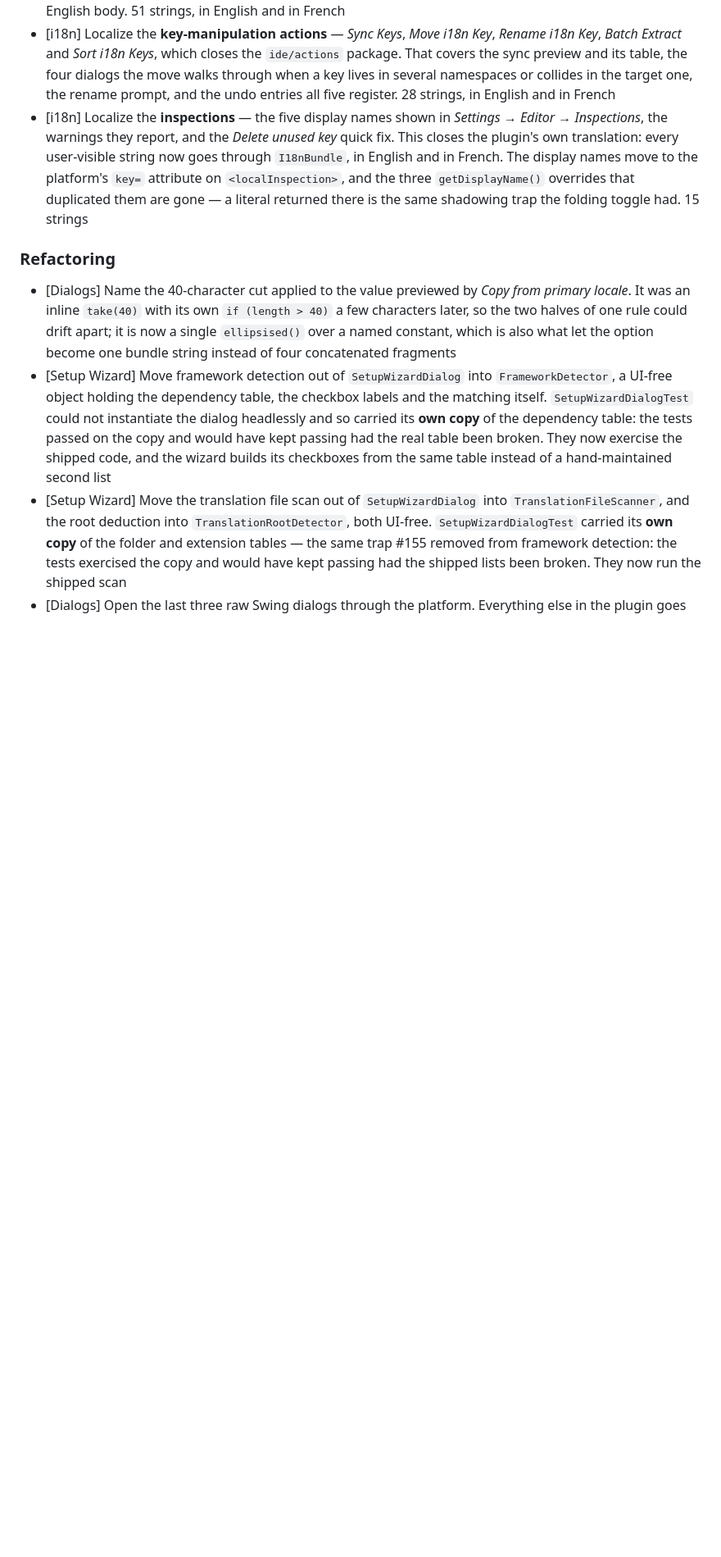
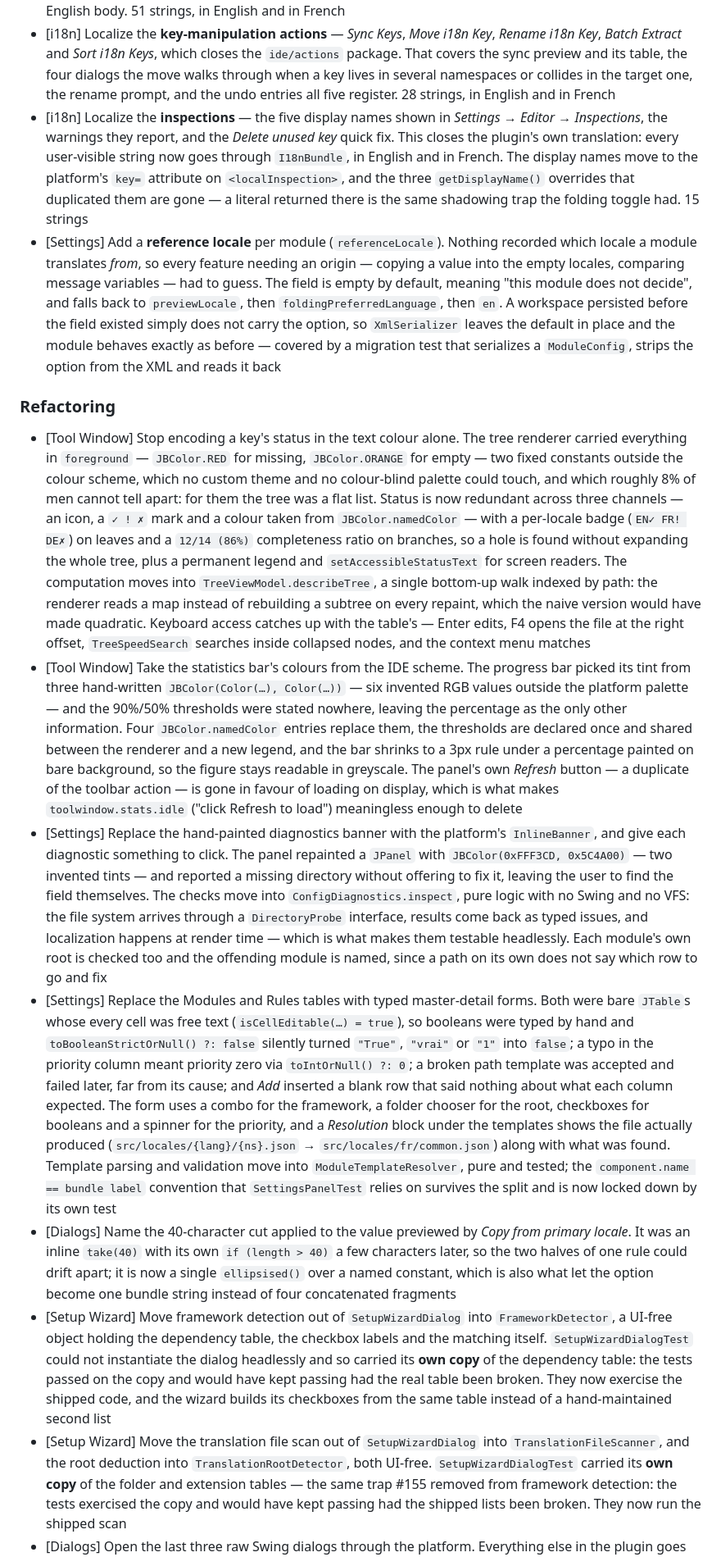
Before and after one commit to IBRAHIMDANS/i18nSupportPlus, a Markdown page: CHANGELOG.md, the part around the change. Shown at 82% size. GitHub-like rendering; blank space fills up the shorter version.

Commit message:
docs(changelog): record the UX refactor of the tool window and settings

```diff
--- a/CHANGELOG.md
+++ b/CHANGELOG.md
@@ -19,9 +19,14 @@
 - [i18n] Localize the **CSV import/export and the unused-key cleanup** — the second half of the actions lot. These three actions talk to the user more than anything else in the plugin: a module chooser, a file chooser, progress steps, two mandatory preview dialogs with their tables, and a result summary that counts what was written. The messages the CSV parser raises move with them: they are thrown as `IllegalArgumentException` but the import action puts them in an error dialog verbatim, so they are interface text and not log text, and leaving them behind would have produced a French dialog with an English body. 51 strings, in English and in French
 - [i18n] Localize the **key-manipulation actions** — *Sync Keys*, *Move i18n Key*, *Rename i18n Key*, *Batch Extract* and *Sort i18n Keys*, which closes the `ide/actions` package. That covers the sync preview and its table, the four dialogs the move walks through when a key lives in several namespaces or collides in the target one, the rename prompt, and the undo entries all five register. 28 strings, in English and in French
 - [i18n] Localize the **inspections** — the five display names shown in *Settings → Editor → Inspections*, the warnings they report, and the *Delete unused key* quick fix. This closes the plugin's own translation: every user-visible string now goes through `I18nBundle`, in English and in French. The display names move to the platform's `key=` attribute on `<localInspection>`, and the three `getDisplayName()` overrides that duplicated them are gone — a literal returned there is the same shadowing trap the folding toggle had. 15 strings
+- [Settings] Add a **reference locale** per module (`referenceLocale`). Nothing recorded which locale a module translates *from*, so every feature needing an origin — copying a value into the empty locales, comparing message variables — had to guess. The field is empty by default, meaning "this module does not decide", and falls back to `previewLocale`, then `foldingPreferredLanguage`, then `en`. A workspace persisted before the field existed simply does not carry the option, so `XmlSerializer` leaves the default in place and the module behaves exactly as before — covered by a migration test that serializes a `ModuleConfig`, strips the option from the XML and reads it back
 
 ### Refactoring
 
+- [Tool Window] Stop encoding a key's status in the text colour alone. The tree renderer carried everything in `foreground` — `JBColor.RED` for missing, `JBColor.ORANGE` for empty — two fixed constants outside the colour scheme, which no custom theme and no colour-blind palette could touch, and which roughly 8% of men cannot tell apart: for them the tree was a flat list. Status is now redundant across three channels — an icon, a `✓ ! ✗` mark and a colour taken from `JBColor.namedColor` — with a per-locale badge (`EN✓ FR! DE✗`) on leaves and a `12/14 (86%)` completeness ratio on branches, so a hole is found without expanding the whole tree, plus a permanent legend and `setAccessibleStatusText` for screen readers. The computation moves into `TreeViewModel.describeTree`, a single bottom-up walk indexed by path: the renderer reads a map instead of rebuilding a subtree on every repaint, which the naive version would have made quadratic. Keyboard access catches up with the table's — Enter edits, F4 opens the file at the right offset, `TreeSpeedSearch` searches inside collapsed nodes, and the context menu matches
+- [Tool Window] Take the statistics bar's colours from the IDE scheme. The progress bar picked its tint from three hand-written `JBColor(Color(…), Color(…))` — six invented RGB values outside the platform palette — and the 90%/50% thresholds were stated nowhere, leaving the percentage as the only other information. Four `JBColor.namedColor` entries replace them, the thresholds are declared once and shared between the renderer and a new legend, and the bar shrinks to a 3px rule under a percentage painted on bare background, so the figure stays readable in greyscale. The panel's own *Refresh* button — a duplicate of the toolbar action — is gone in favour of loading on display, which is what makes `toolwindow.stats.idle` ("click Refresh to load") meaningless enough to delete
+- [Settings] Replace the hand-painted diagnostics banner with the platform's `InlineBanner`, and give each diagnostic something to click. The panel repainted a `JPanel` with `JBColor(0xFFF3CD, 0x5C4A00)` — two invented tints — and reported a missing directory without offering to fix it, leaving the user to find the field themselves. The checks move into `ConfigDiagnostics.inspect`, pure logic with no Swing and no VFS: the file system arrives through a `DirectoryProbe` interface, results come back as typed issues, and localization happens at render time — which is what makes them testable headlessly. Each module's own root is checked too and the offending module is named, since a path on its own does not say which row to go and fix
+- [Settings] Replace the Modules and Rules tables with typed master-detail forms. Both were bare `JTable`s whose every cell was free text (`isCellEditable(…) = true`), so booleans were typed by hand and `toBooleanStrictOrNull() ?: false` silently turned `"True"`, `"vrai"` or `"1"` into `false`; a typo in the priority column meant priority zero via `toIntOrNull() ?: 0`; a broken path template was accepted and failed later, far from its cause; and *Add* inserted a blank row that said nothing about what each column expected. The form uses a combo for the framework, a folder chooser for the root, checkboxes for booleans and a spinner for the priority, and a *Resolution* block under the templates shows the file actually produced (`src/locales/{lang}/{ns}.json` → `src/locales/fr/common.json`) along with what was found. Template parsing and validation move into `ModuleTemplateResolver`, pure and tested; the `component.name == bundle label` convention that `SettingsPanelTest` relies on survives the split and is now locked down by its own test
 - [Dialogs] Name the 40-character cut applied to the value previewed by *Copy from primary locale*. It was an inline `take(40)` with its own `if (length > 40)` a few characters later, so the two halves of one rule could drift apart; it is now a single `ellipsised()` over a named constant, which is also what let the option become one bundle string instead of four concatenated fragments
 - [Setup Wizard] Move framework detection out of `SetupWizardDialog` into `FrameworkDetector`, a UI-free object holding the dependency table, the checkbox labels and the matching itself. `SetupWizardDialogTest` could not instantiate the dialog headlessly and so carried its **own copy** of the dependency table: the tests passed on the copy and would have kept passing had the real table been broken. They now exercise the shipped code, and the wizard builds its checkboxes from the same table instead of a hand-maintained second list
 - [Setup Wizard] Move the translation file scan out of `SetupWizardDialog` into `TranslationFileScanner`, and the root deduction into `TranslationRootDetector`, both UI-free. `SetupWizardDialogTest` carried its **own copy** of the folder and extension tables — the same trap #155 removed from framework detection: the tests exercised the copy and would have kept passing had the shipped lists been broken. They now run the shipped scan
```
